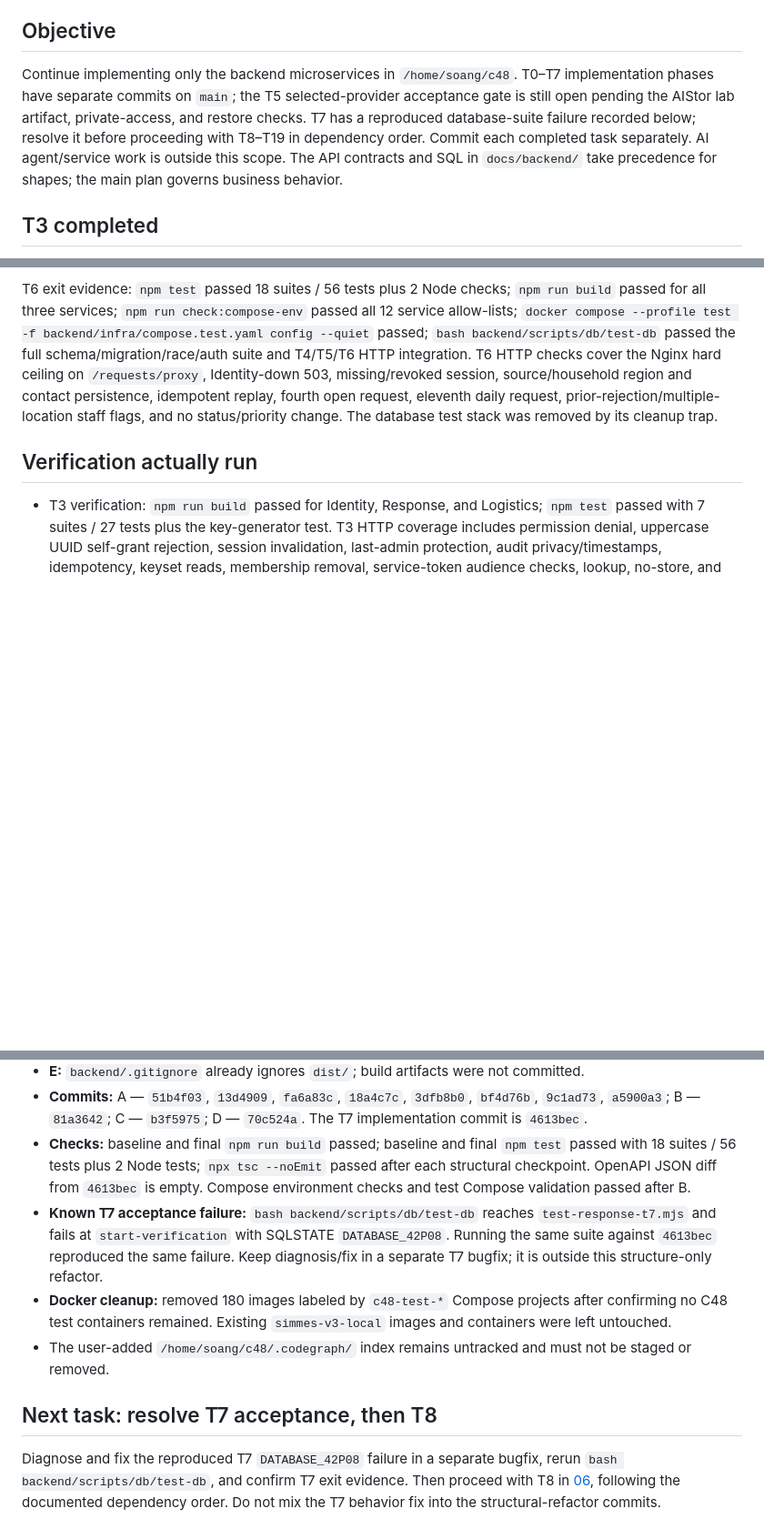
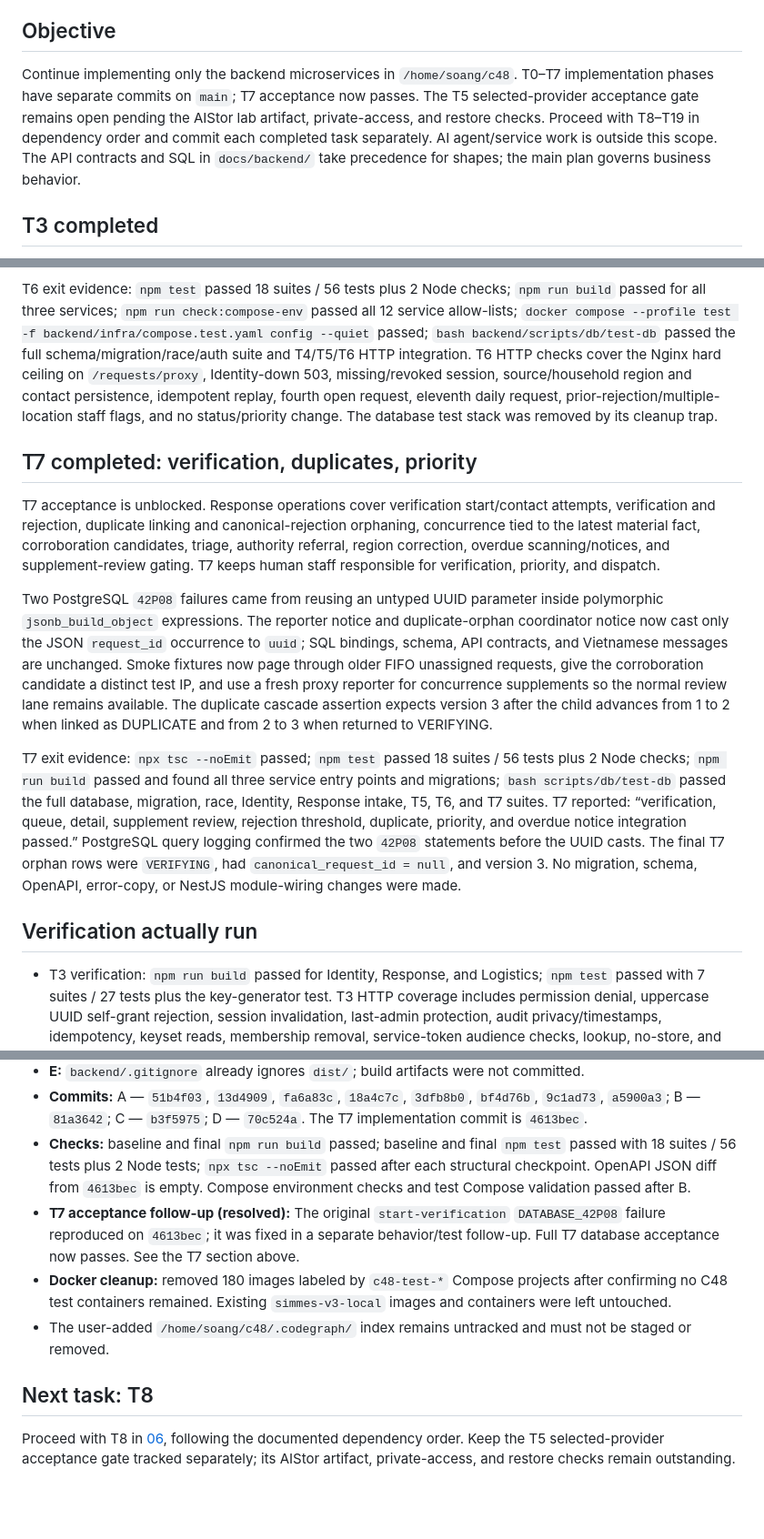
Before and after one commit to sangvirgo/disaster-relief-management, a Markdown page: docs/backend/HANDOFF.md, 3 parts joined by grey strips. Shown at 91% size. GitHub-like rendering; blank space fills up the shorter version.

Commit message:
docs(backend): record T7 acceptance and handoff to T8
Replace the stale T7 acceptance blocker with the confirmed fixes and full database-suite evidence. Record the next backend task as T8 while keeping the T5 AIStor acceptance gate open.

```diff
--- a/docs/backend/HANDOFF.md
+++ b/docs/backend/HANDOFF.md
@@ -4,7 +4,7 @@ Read [AGENTS.md](../../AGENTS.md), [project context](../c48-project-context.md),
 
 ## Objective
 
-Continue implementing only the backend microservices in `/home/soang/c48`. T0–T7 implementation phases have separate commits on `main`; the T5 selected-provider acceptance gate is still open pending the AIStor lab artifact, private-access, and restore checks. T7 has a reproduced database-suite failure recorded below; resolve it before proceeding with T8–T19 in dependency order. Commit each completed task separately. AI agent/service work is outside this scope. The API contracts and SQL in `docs/backend/` take precedence for shapes; the main plan governs business behavior.
+Continue implementing only the backend microservices in `/home/soang/c48`. T0–T7 implementation phases have separate commits on `main`; T7 acceptance now passes. The T5 selected-provider acceptance gate remains open pending the AIStor lab artifact, private-access, and restore checks. Proceed with T8–T19 in dependency order and commit each completed task separately. AI agent/service work is outside this scope. The API contracts and SQL in `docs/backend/` take precedence for shapes; the main plan governs business behavior.
 
 ## T3 completed
 
@@ -36,6 +36,14 @@ Response writes quota-excess reports with `PROXY_QUOTA_REVIEW` and adds a staff-
 
 T6 exit evidence: `npm test` passed 18 suites / 56 tests plus 2 Node checks; `npm run build` passed for all three services; `npm run check:compose-env` passed all 12 service allow-lists; `docker compose --profile test -f backend/infra/compose.test.yaml config --quiet` passed; `bash backend/scripts/db/test-db` passed the full schema/migration/race/auth suite and T4/T5/T6 HTTP integration. T6 HTTP checks cover the Nginx hard ceiling on `/requests/proxy`, Identity-down 503, missing/revoked session, source/household region and contact persistence, idempotent replay, fourth open request, eleventh daily request, prior-rejection/multiple-location staff flags, and no status/priority change. The database test stack was removed by its cleanup trap.
 
+## T7 completed: verification, duplicates, priority
+
+T7 acceptance is unblocked. Response operations cover verification start/contact attempts, verification and rejection, duplicate linking and canonical-rejection orphaning, concurrence tied to the latest material fact, corroboration candidates, triage, authority referral, region correction, overdue scanning/notices, and supplement-review gating. T7 keeps human staff responsible for verification, priority, and dispatch.
+
+Two PostgreSQL `42P08` failures came from reusing an untyped UUID parameter inside polymorphic `jsonb_build_object` expressions. The reporter notice and duplicate-orphan coordinator notice now cast only the JSON `request_id` occurrence to `uuid`; SQL bindings, schema, API contracts, and Vietnamese messages are unchanged. Smoke fixtures now page through older FIFO unassigned requests, give the corroboration candidate a distinct test IP, and use a fresh proxy reporter for concurrence supplements so the normal review lane remains available. The duplicate cascade assertion expects version 3 after the child advances from 1 to 2 when linked as DUPLICATE and from 2 to 3 when returned to VERIFYING.
+
+T7 exit evidence: `npx tsc --noEmit` passed; `npm test` passed 18 suites / 56 tests plus 2 Node checks; `npm run build` passed and found all three service entry points and migrations; `bash scripts/db/test-db` passed the full database, migration, race, Identity, Response intake, T5, T6, and T7 suites. T7 reported: “verification, queue, detail, supplement review, rejection threshold, duplicate, priority, and overdue notice integration passed.” PostgreSQL query logging confirmed the two `42P08` statements before the UUID casts. The final T7 orphan rows were `VERIFYING`, had `canonical_request_id = null`, and version 3. No migration, schema, OpenAPI, error-copy, or NestJS module-wiring changes were made.
+
 ## Verification actually run
 
 - T3 verification: `npm run build` passed for Identity, Response, and Logistics; `npm test` passed with 7 suites / 27 tests plus the key-generator test. T3 HTTP coverage includes permission denial, uppercase UUID self-grant rejection, session invalidation, last-admin protection, audit privacy/timestamps, idempotency, keyset reads, membership removal, service-token audience checks, lookup, no-store, and malformed organization UUID validation.
@@ -63,10 +71,10 @@ T6 exit evidence: `npm test` passed 18 suites / 56 tests plus 2 Node checks; `np
 - **E:** `backend/.gitignore` already ignores `dist/`; build artifacts were not committed.
 - **Commits:** A — `51b4f03`, `13d4909`, `fa6a83c`, `18a4c7c`, `3dfb8b0`, `bf4d76b`, `9c1ad73`, `a5900a3`; B — `81a3642`; C — `b3f5975`; D — `70c524a`. The T7 implementation commit is `4613bec`.
 - **Checks:** baseline and final `npm run build` passed; baseline and final `npm test` passed with 18 suites / 56 tests plus 2 Node tests; `npx tsc --noEmit` passed after each structural checkpoint. OpenAPI JSON diff from `4613bec` is empty. Compose environment checks and test Compose validation passed after B.
-- **Known T7 acceptance failure:** `bash backend/scripts/db/test-db` reaches `test-response-t7.mjs` and fails at `start-verification` with SQLSTATE `DATABASE_42P08`. Running the same suite against `4613bec` reproduced the same failure. Keep diagnosis/fix in a separate T7 bugfix; it is outside this structure-only refactor.
+- **T7 acceptance follow-up (resolved):** The original `start-verification` `DATABASE_42P08` failure reproduced on `4613bec`; it was fixed in a separate behavior/test follow-up. Full T7 database acceptance now passes. See the T7 section above.
 - **Docker cleanup:** removed 180 images labeled by `c48-test-*` Compose projects after confirming no C48 test containers remained. Existing `simmes-v3-local` images and containers were left untouched.
 - The user-added `/home/soang/c48/.codegraph/` index remains untracked and must not be staged or removed.
 
-## Next task: resolve T7 acceptance, then T8
+## Next task: T8
 
-Diagnose and fix the reproduced T7 `DATABASE_42P08` failure in a separate bugfix, rerun `bash backend/scripts/db/test-db`, and confirm T7 exit evidence. Then proceed with T8 in [06](06-implementation-tasks.md), following the documented dependency order. Do not mix the T7 behavior fix into the structural-refactor commits.
+Proceed with T8 in [06](06-implementation-tasks.md), following the documented dependency order. Keep the T5 selected-provider acceptance gate tracked separately; its AIStor artifact, private-access, and restore checks remain outstanding.
```
